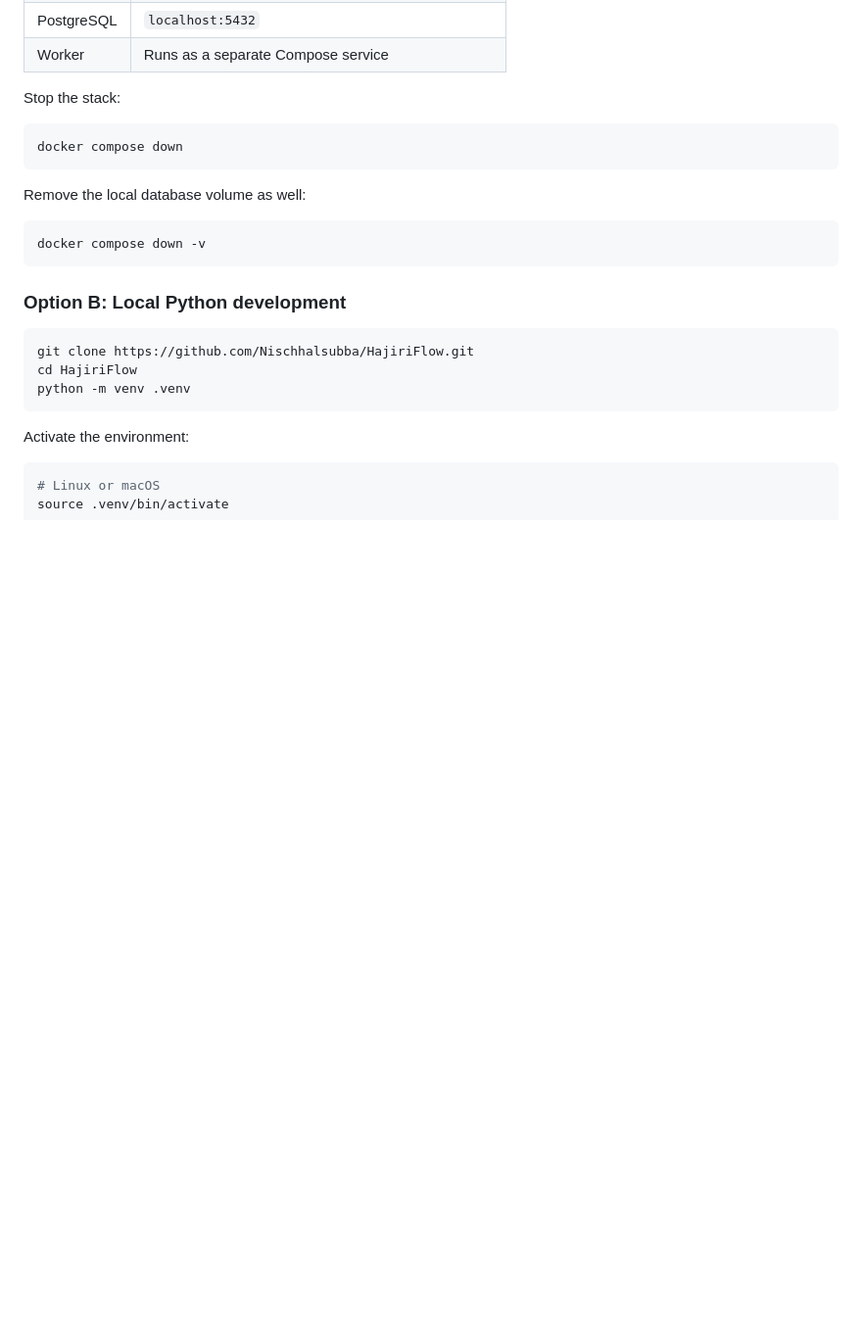
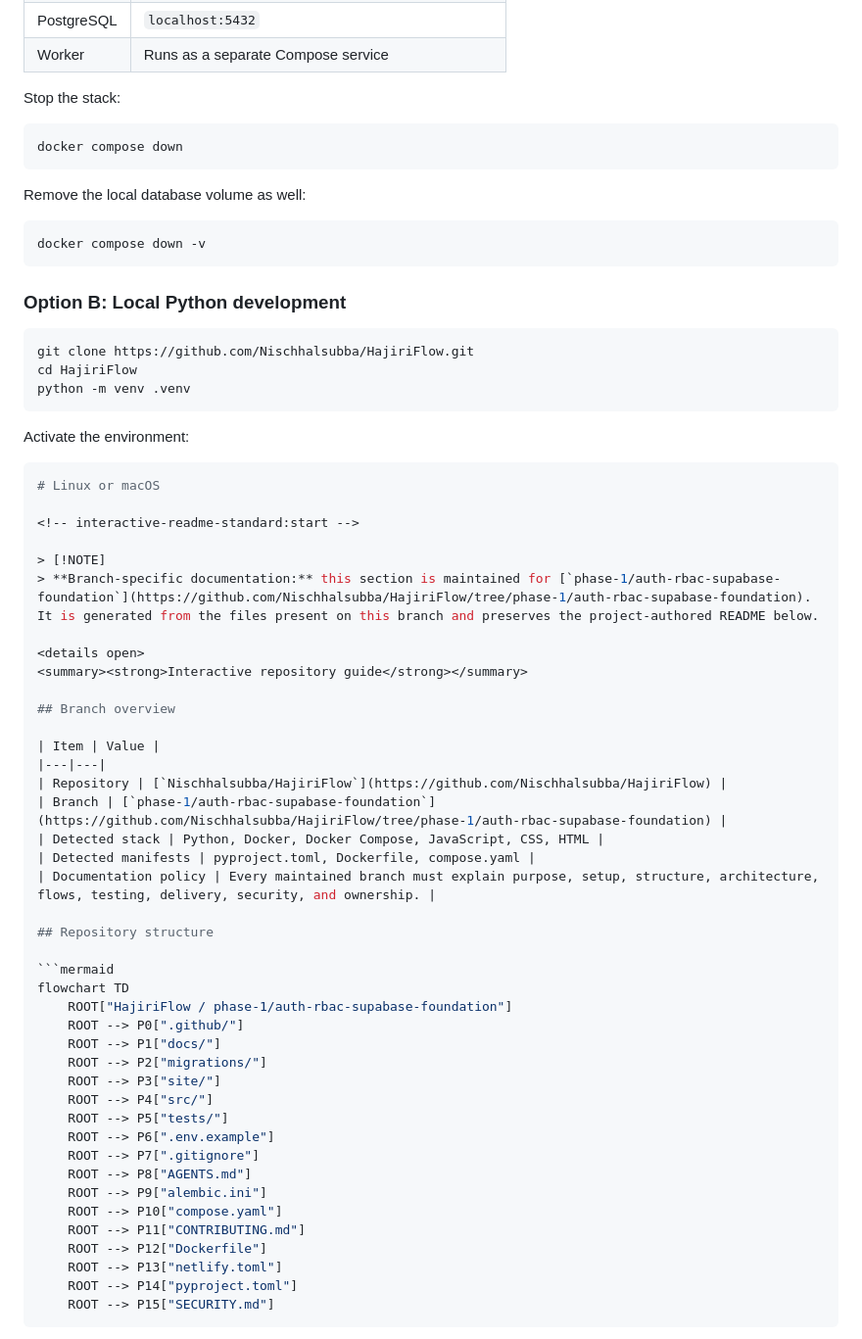
Before and after one commit to Nischhalsubba/HajiriFlow, a Markdown page: README.md, the part around one of its changes. Shown at 98% size. GitHub-like rendering; blank space fills up the shorter version.

Commit message:
docs: apply interactive README standard

````diff
--- a/README.md
+++ b/README.md
@@ -471,3 +471,45 @@ Activate the environment:
 
 ```bash
 # Linux or macOS
+
+<!-- interactive-readme-standard:start -->
+
+> [!NOTE]
+> **Branch-specific documentation:** this section is maintained for [`phase-1/auth-rbac-supabase-foundation`](https://github.com/Nischhalsubba/HajiriFlow/tree/phase-1/auth-rbac-supabase-foundation). It is generated from the files present on this branch and preserves the project-authored README below.
+
+<details open>
+<summary><strong>Interactive repository guide</strong></summary>
+
+## Branch overview
+
+| Item | Value |
+|---|---|
+| Repository | [`Nischhalsubba/HajiriFlow`](https://github.com/Nischhalsubba/HajiriFlow) |
+| Branch | [`phase-1/auth-rbac-supabase-foundation`](https://github.com/Nischhalsubba/HajiriFlow/tree/phase-1/auth-rbac-supabase-foundation) |
+| Detected stack | Python, Docker, Docker Compose, JavaScript, CSS, HTML |
+| Detected manifests | pyproject.toml, Dockerfile, compose.yaml |
+| Documentation policy | Every maintained branch must explain purpose, setup, structure, architecture, flows, testing, delivery, security, and ownership. |
+
+## Repository structure
+
+```mermaid
+flowchart TD
+    ROOT["HajiriFlow / phase-1/auth-rbac-supabase-foundation"]
+    ROOT --> P0[".github/"]
+    ROOT --> P1["docs/"]
+    ROOT --> P2["migrations/"]
+    ROOT --> P3["site/"]
+    ROOT --> P4["src/"]
+    ROOT --> P5["tests/"]
+    ROOT --> P6[".env.example"]
+    ROOT --> P7[".gitignore"]
+    ROOT --> P8["AGENTS.md"]
+    ROOT --> P9["alembic.ini"]
+    ROOT --> P10["compose.yaml"]
+    ROOT --> P11["CONTRIBUTING.md"]
+    ROOT --> P12["Dockerfile"]
+    ROOT --> P13["netlify.toml"]
+    ROOT --> P14["pyproject.toml"]
+    ROOT --> P15["SECURITY.md"]
+```
+
````
Also changed, not shown: other parts of README.md (+49 -0 lines).
